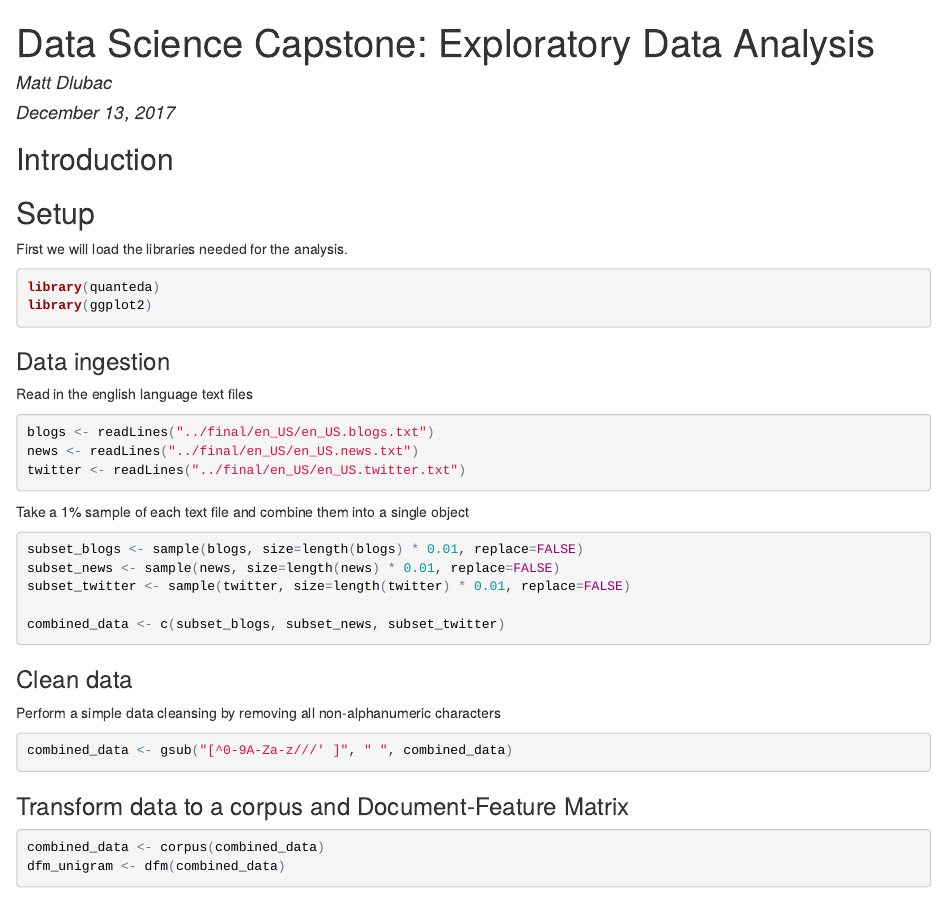
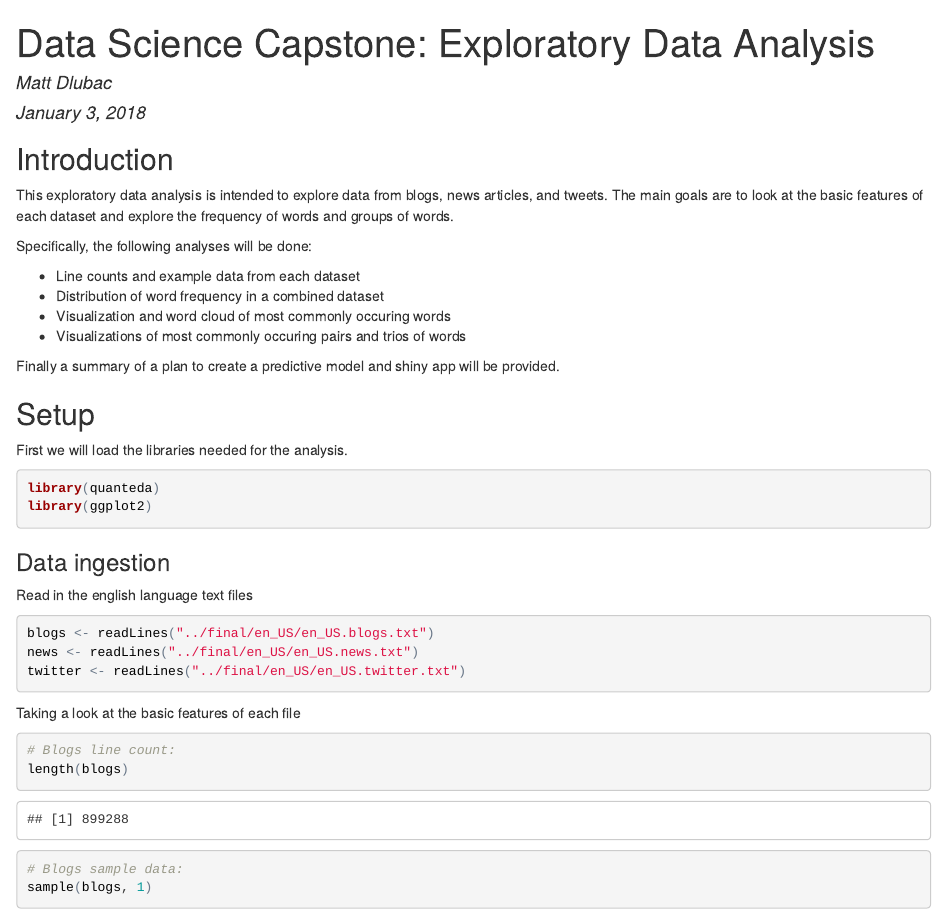
Before and after one commit to dlubac/Coursera-Data-Science-Capstone, an R Markdown document (EDA/EDA.rmd): the page in a window 1100 px wide, from its top. The pictures show the output file EDA/EDA.html that the author committed with the source, opened offline.

Commit message:
Updated EDA

````diff
--- a/EDA/EDA.rmd
+++ b/EDA/EDA.rmd
@@ -1,7 +1,7 @@
 ---
 title: 'Data Science Capstone: Exploratory Data Analysis'
 author: "Matt Dlubac"
-date: "December 13, 2017"
+date: "January 3, 2018"
 output: html_document
 ---
 
@@ -15,7 +15,16 @@ knitr::opts_chunk$set(echo = TRUE)
 ```
 
 ## Introduction
+This exploratory data analysis is intended to explore data from blogs, news articles, and tweets. The main goals are to look at the basic features of each dataset and explore the frequency of words and groups of words.
 
+Specifically, the following analyses will be done:
+
+* Line counts and example data from each dataset
+* Distribution of word frequency in a combined dataset
+* Visualization and word cloud of most commonly occuring words
+* Visualizations of most commonly occuring pairs and trios of words
+
+Finally a summary of a plan to create a predictive model and shiny app will be provided.
 
 ## Setup
 First we will load the libraries needed for the analysis.
@@ -30,3 +39,12 @@ Read in the english language text files
 blogs <- readLines("../final/en_US/en_US.blogs.txt")
 news <- readLines("../final/en_US/en_US.news.txt")
 twitter <- readLines("../final/en_US/en_US.twitter.txt")
+```
+
+Taking a look at the basic features of each file
+```{r echo=TRUE}
+# Blogs line count:
+length(blogs)
+
+# Blogs sample data:
+sample(blogs, 1)
````
Also changed, not shown: EDA/EDA.html, EDA/EDA.rmd (17 more changed lines).
